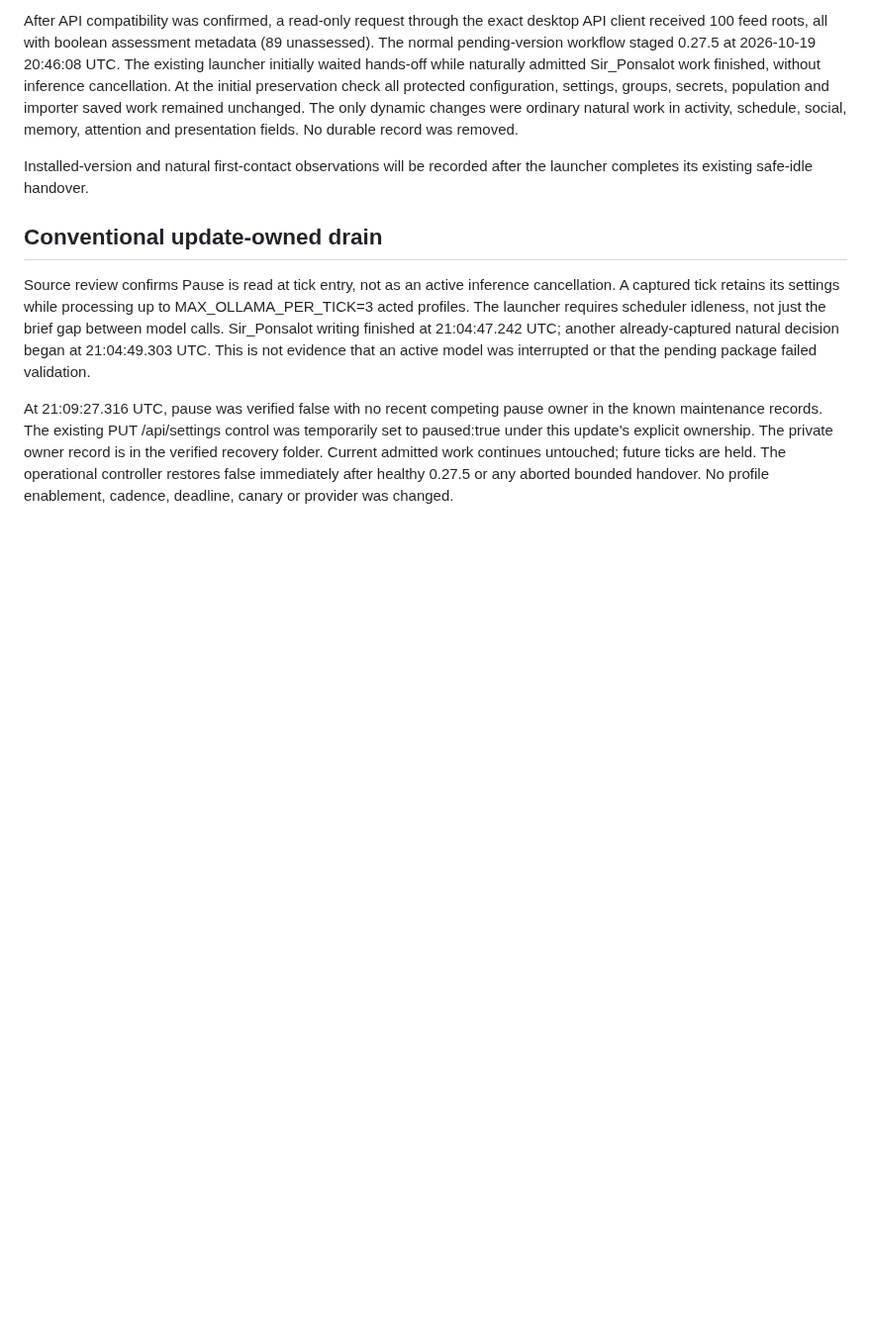
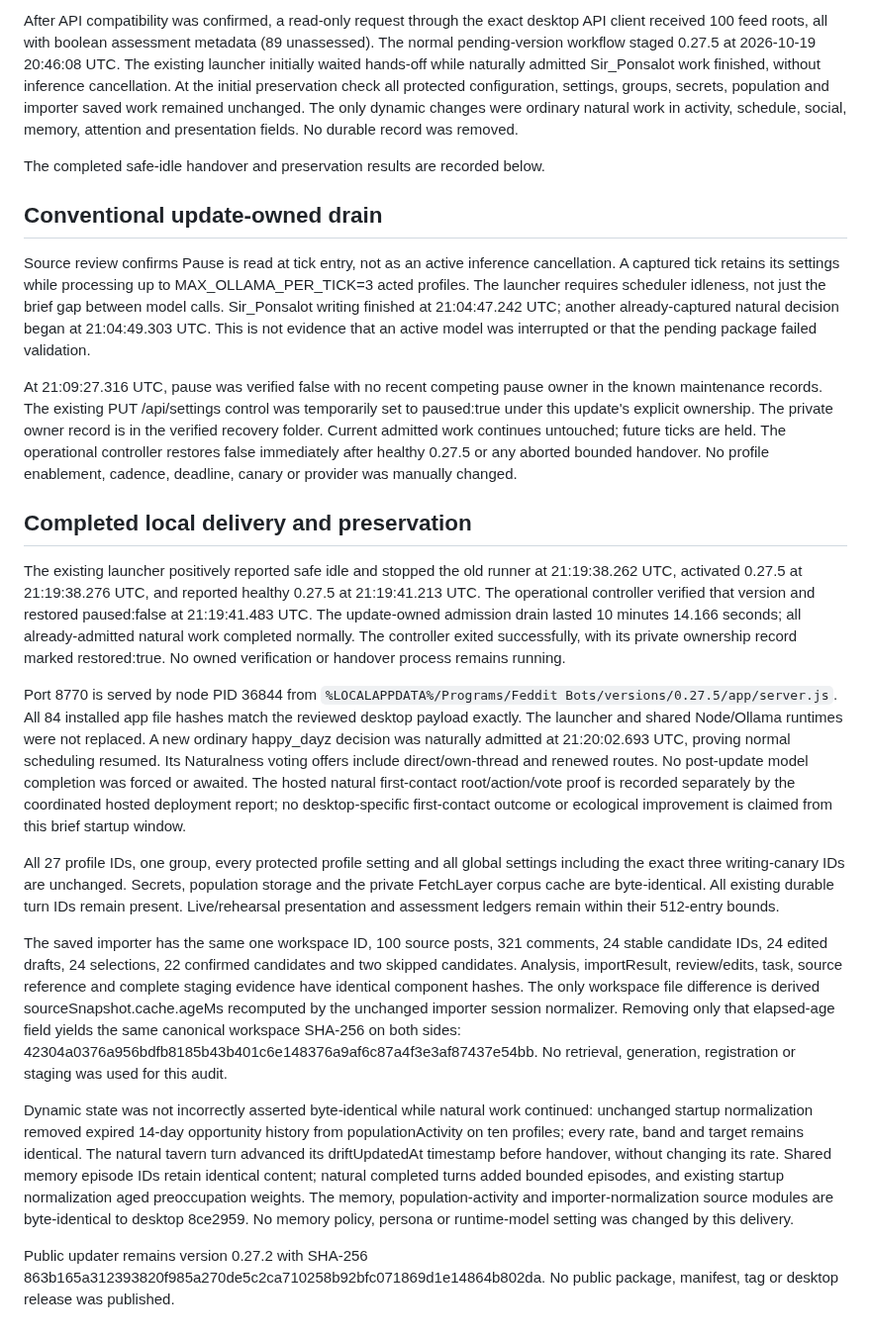
Before and after one commit to DabbleLabs-UK/feddit-bot, a Markdown page: docs/first-contact-desktop-delivery-2026-10-19.md, the part around the change. Shown at 99% size. Drawn GitHub-style; blank space fills up the shorter version.

Commit message:
Record completed safe desktop first-contact delivery and preservation

```diff
--- a/docs/first-contact-desktop-delivery-2026-10-19.md
+++ b/docs/first-contact-desktop-delivery-2026-10-19.md
@@ -61,8 +61,7 @@ groups, secrets, population and importer saved work remained unchanged. The
 only dynamic changes were ordinary natural work in activity, schedule, social,
 memory, attention and presentation fields. No durable record was removed.
 
-Installed-version and natural first-contact observations will be recorded after
-the launcher completes its existing safe-idle handover.
+The completed safe-idle handover and preservation results are recorded below.
 
 ## Conventional update-owned drain
 
@@ -80,4 +79,55 @@ was temporarily set to paused:true under this update's explicit ownership.
 The private owner record is in the verified recovery folder. Current admitted
 work continues untouched; future ticks are held. The operational controller
 restores false immediately after healthy 0.27.5 or any aborted bounded handover.
-No profile enablement, cadence, deadline, canary or provider was changed.
+No profile enablement, cadence, deadline, canary or provider was manually changed.
+
+## Completed local delivery and preservation
+
+The existing launcher positively reported safe idle and stopped the old runner
+at 21:19:38.262 UTC, activated 0.27.5 at 21:19:38.276 UTC, and reported healthy
+0.27.5 at 21:19:41.213 UTC. The operational controller verified that version and
+restored paused:false at 21:19:41.483 UTC. The update-owned admission drain lasted
+10 minutes 14.166 seconds; all already-admitted natural work completed normally.
+The controller exited successfully, with its private ownership record marked
+restored:true. No owned verification or handover process remains running.
+
+Port 8770 is served by node PID 36844 from
+`%LOCALAPPDATA%/Programs/Feddit Bots/versions/0.27.5/app/server.js`.
+All 84 installed app file hashes match the reviewed desktop payload exactly.
+The launcher and shared Node/Ollama runtimes were not replaced. A new ordinary
+happy_dayz decision was naturally admitted at 21:20:02.693 UTC, proving normal
+scheduling resumed. Its Naturalness voting offers include direct/own-thread
+and renewed routes. No post-update model completion was forced or awaited.
+The hosted natural first-contact root/action/vote proof is recorded separately
+by the coordinated hosted deployment report; no desktop-specific first-contact
+outcome or ecological improvement is claimed from this brief startup window.
+
+All 27 profile IDs, one group, every protected profile setting and all global
+settings including the exact three writing-canary IDs are unchanged. Secrets,
+population storage and the private FetchLayer corpus cache are byte-identical.
+All existing durable turn IDs remain present. Live/rehearsal presentation and
+assessment ledgers remain within their 512-entry bounds.
+
+The saved importer has the same one workspace ID, 100 source posts, 321 comments,
+24 stable candidate IDs, 24 edited drafts, 24 selections, 22 confirmed candidates
+and two skipped candidates. Analysis, importResult, review/edits, task, source
+reference and complete staging evidence have identical component hashes. The
+only workspace file difference is derived sourceSnapshot.cache.ageMs recomputed
+by the unchanged importer session normalizer. Removing only that elapsed-age
+field yields the same canonical workspace SHA-256 on both sides:
+42304a0376a956bdfb8185b43b401c6e148376a9af6c87a4f3e3af87437e54bb.
+No retrieval, generation, registration or staging was used for this audit.
+
+Dynamic state was not incorrectly asserted byte-identical while natural work
+continued: unchanged startup normalization removed expired 14-day opportunity
+history from populationActivity on ten profiles; every rate, band and target
+remains identical. The natural tavern turn advanced its driftUpdatedAt timestamp
+before handover, without changing its rate. Shared memory episode IDs retain
+identical content; natural completed turns added bounded episodes, and existing
+startup normalization aged preoccupation weights. The memory, population-activity
+and importer-normalization source modules are byte-identical to desktop 8ce2959.
+No memory policy, persona or runtime-model setting was changed by this delivery.
+
+Public updater remains version 0.27.2 with SHA-256
+863b165a312393820f985a270de5c2ca710258b92bfc071869d1e14864b802da.
+No public package, manifest, tag or desktop release was published.
```
